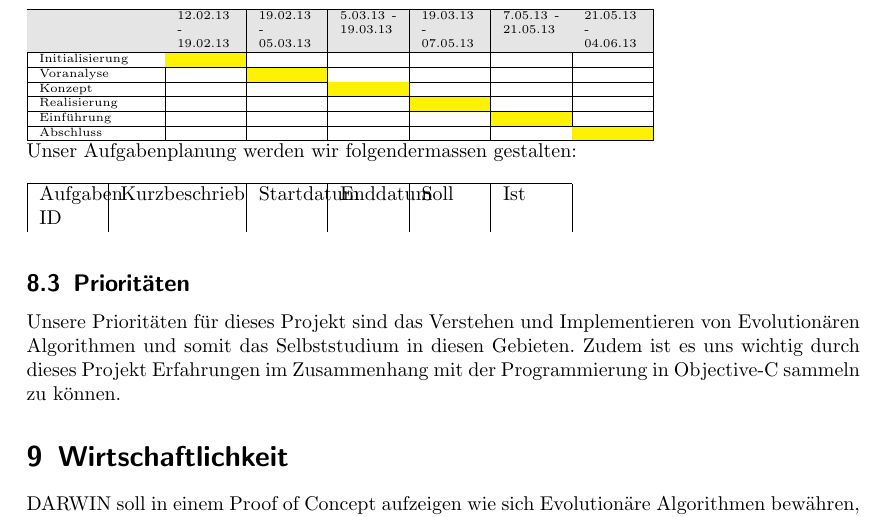
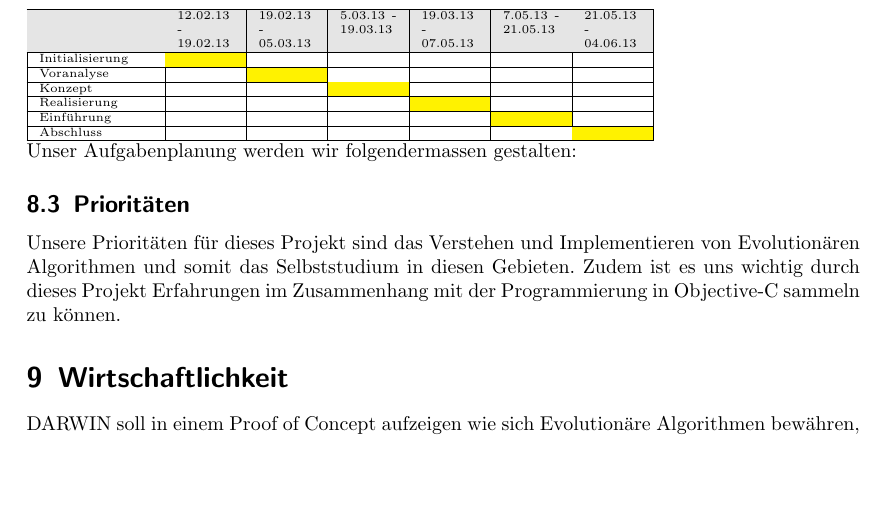
Before and after one commit to devNil/darwin-doc, a LaTeX document (2_1_voranalysebericht/2_1_voranalysebericht_yannik_noe.tex, which reads 2_1_voranalysebericht/2_1_voranalysebericht_8.tex): part of page 8 of 9, cut so that both start at the same text, the shorter picture padded with empty space. Compiled offline with pdfLaTeX.

Commit message:
dasfadsf

```diff
--- a/2_1_voranalysebericht/2_1_voranalysebericht_8.tex
+++ b/2_1_voranalysebericht/2_1_voranalysebericht_8.tex
@@ -55,12 +55,7 @@ An dem Projekt werden folgende Personen mitarbeiten:
 	\small{
 	\\
 	Unser Aufgabenplanung werden wir folgendermassen gestalten:
-	\\ \\
-	\begin{tabular}{| p{1cm} | p{2cm} | p{1cm} | p{1cm} | p{1cm} | p{1cm} |}
-	\hline
-	Aufgaben ID & Kurzbeschrieb & Startdatum & Enddatum & Soll & Ist \\
-	\end{tabular}
-	\\
+
 	\subsection{Prioritäten}
 	Unsere Prioritäten für dieses Projekt sind das Verstehen und Implementieren von Evolutionären Algorithmen und somit das Selbststudium in diesen Gebieten. Zudem ist es uns wichtig durch dieses Projekt Erfahrungen im Zusammenhang mit der Programmierung in Objective-C sammeln zu können.
 }
```
Also changed, not shown: 1 other file.
